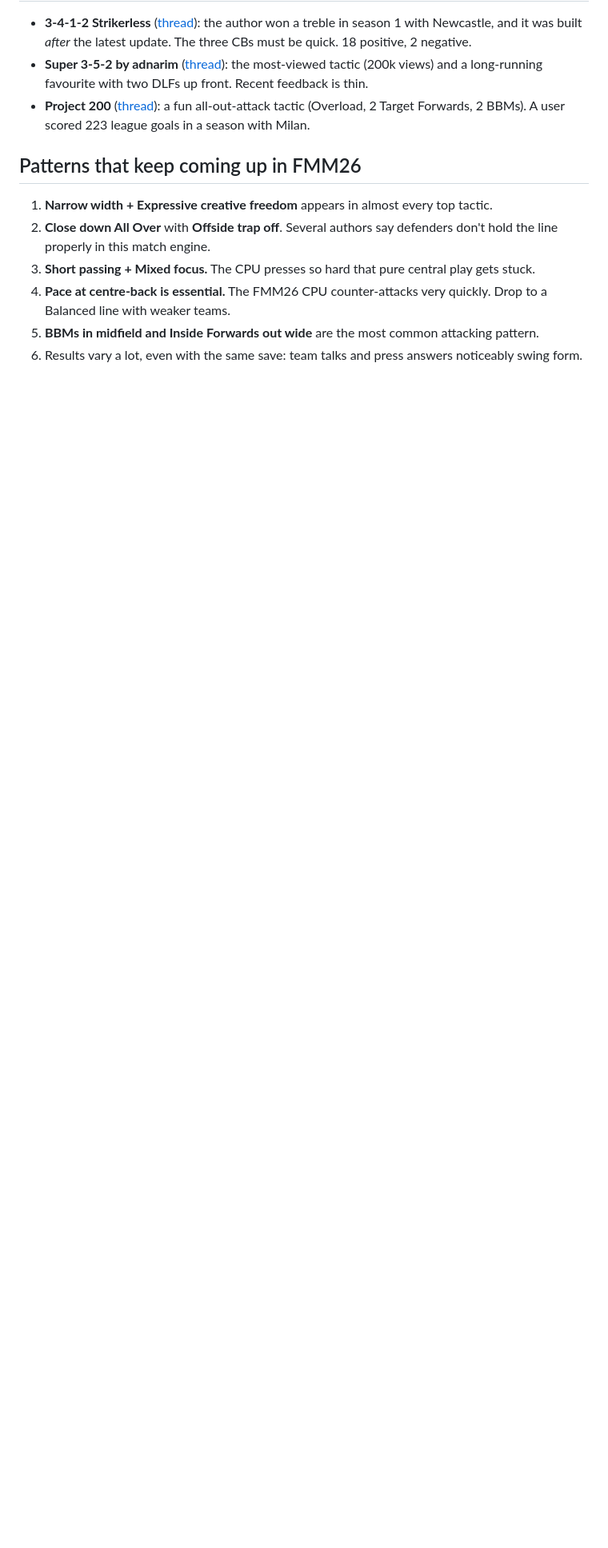
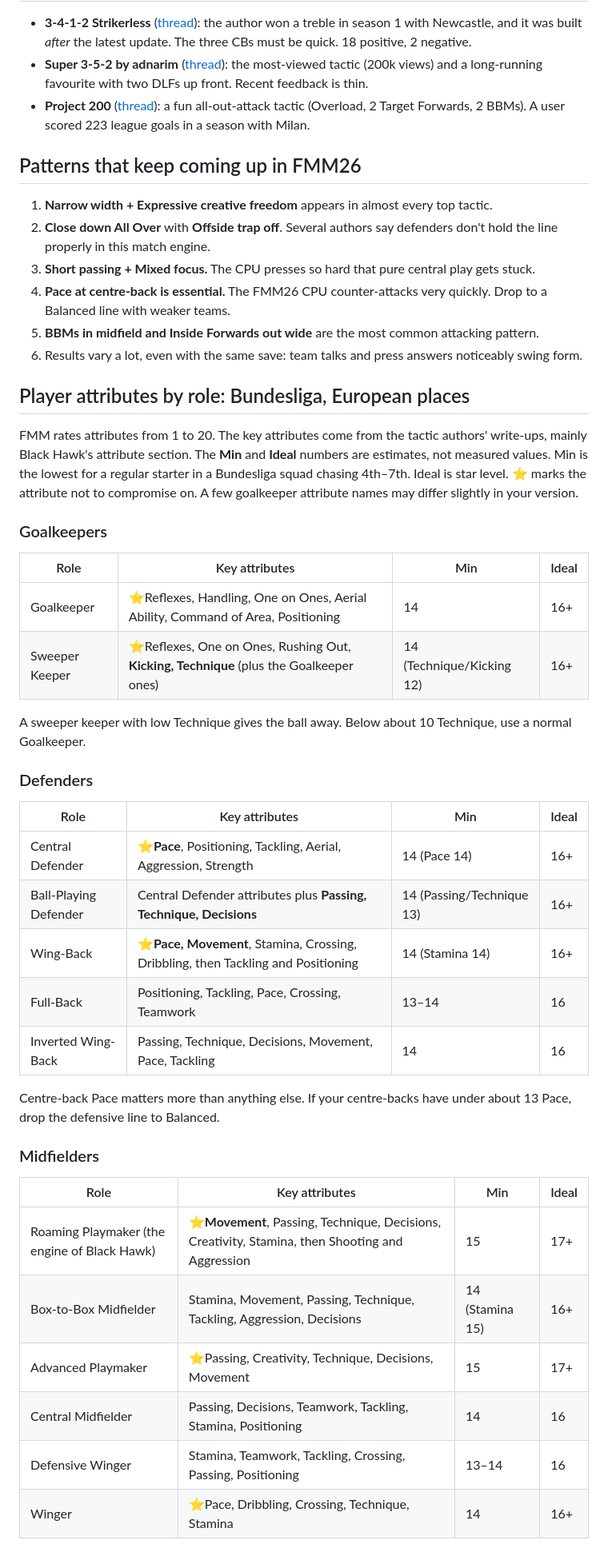
Before and after one commit to joshcarmichael-stack/Pro-golf-tour, a Markdown page: fmm-tactics-bot/FMM26_TACTICS_GUIDE.md, the part around one of its changes. Shown at 80% size. Drawn GitHub-style; blank space fills up the shorter version.

Commit message:
Add role attribute targets for a Bundesliga European-level squad to FMM26 guide
Co-Authored-By: Claude Opus 5.5 <noreply@anthropic.com>
Claude-Session: https://claude.ai/code/session_01MrK44K4Em3h52ozAkB3rLE

```diff
--- a/fmm-tactics-bot/FMM26_TACTICS_GUIDE.md
+++ b/fmm-tactics-bot/FMM26_TACTICS_GUIDE.md
@@ -64,3 +64,40 @@ The author says Attacking is the best mentality for counter-attacking in this bu
 5. **BBMs in midfield and Inside Forwards out wide** are the most common attacking pattern.
 6. Results vary a lot, even with the same save: team talks and press answers noticeably swing form.
 
+## Player attributes by role: Bundesliga, European places
+
+FMM rates attributes from 1 to 20. The key attributes come from the tactic authors' write-ups,
+mainly Black Hawk's attribute section. The **Min** and **Ideal** numbers are estimates, not
+measured values. Min is the lowest for a regular starter in a Bundesliga squad chasing
+4th–7th. Ideal is star level. ⭐ marks the attribute not to compromise on. A few goalkeeper
+attribute names may differ slightly in your version.
+
+### Goalkeepers
+| Role | Key attributes | Min | Ideal |
+|---|---|---|---|
+| Goalkeeper | ⭐Reflexes, Handling, One on Ones, Aerial Ability, Command of Area, Positioning | 14 | 16+ |
+| Sweeper Keeper | ⭐Reflexes, One on Ones, Rushing Out, **Kicking, Technique** (plus the Goalkeeper ones) | 14 (Technique/Kicking 12) | 16+ |
+
+A sweeper keeper with low Technique gives the ball away. Below about 10 Technique, use a normal Goalkeeper.
+
+### Defenders
+| Role | Key attributes | Min | Ideal |
+|---|---|---|---|
+| Central Defender | ⭐**Pace**, Positioning, Tackling, Aerial, Aggression, Strength | 14 (Pace 14) | 16+ |
+| Ball-Playing Defender | Central Defender attributes plus **Passing, Technique, Decisions** | 14 (Passing/Technique 13) | 16+ |
+| Wing-Back | ⭐**Pace, Movement**, Stamina, Crossing, Dribbling, then Tackling and Positioning | 14 (Stamina 14) | 16+ |
+| Full-Back | Positioning, Tackling, Pace, Crossing, Teamwork | 13–14 | 16 |
+| Inverted Wing-Back | Passing, Technique, Decisions, Movement, Pace, Tackling | 14 | 16 |
+
+Centre-back Pace matters more than anything else. If your centre-backs have under about 13 Pace, drop the defensive line to Balanced.
+
+### Midfielders
+| Role | Key attributes | Min | Ideal |
+|---|---|---|---|
+| Roaming Playmaker (the engine of Black Hawk) | ⭐**Movement**, Passing, Technique, Decisions, Creativity, Stamina, then Shooting and Aggression | 15 | 17+ |
+| Box-to-Box Midfielder | Stamina, Movement, Passing, Technique, Tackling, Aggression, Decisions | 14 (Stamina 15) | 16+ |
+| Advanced Playmaker | ⭐Passing, Creativity, Technique, Decisions, Movement | 15 | 17+ |
+| Central Midfielder | Passing, Decisions, Teamwork, Tackling, Stamina, Positioning | 14 | 16 |
+| Defensive Winger | Stamina, Teamwork, Tackling, Crossing, Passing, Positioning | 13–14 | 16 |
+| Winger | ⭐Pace, Dribbling, Crossing, Technique, Stamina | 14 | 16+ |
+
```
Also changed, not shown: other parts of fmm-tactics-bot/FMM26_TACTICS_GUIDE.md (+21 -0 lines).
